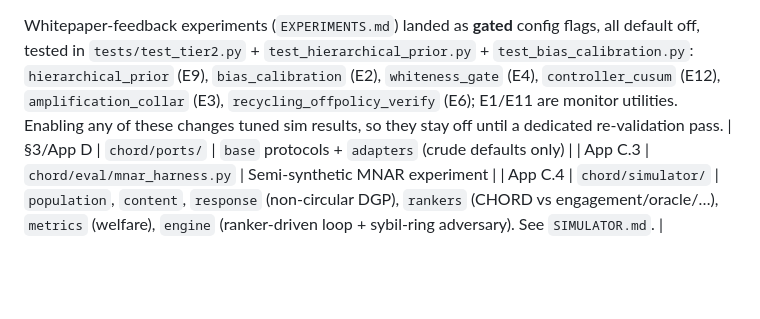
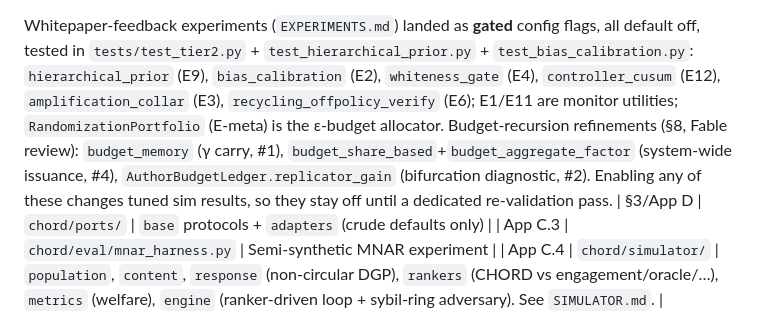
Before and after one commit to kmewhort/chord, a Markdown page: CLAUDE.md, the part around the change. GitHub-like rendering; blank space fills up the shorter version.

```diff
--- a/CLAUDE.md
+++ b/CLAUDE.md
@@ -56,8 +56,11 @@ Whitepaper-feedback experiments (`EXPERIMENTS.md`) landed as **gated** config fl
 default off, tested in `tests/test_tier2.py` + `test_hierarchical_prior.py` +
 `test_bias_calibration.py`: `hierarchical_prior` (E9), `bias_calibration` (E2),
 `whiteness_gate` (E4), `controller_cusum` (E12), `amplification_collar` (E3),
-`recycling_offpolicy_verify` (E6); E1/E11 are monitor utilities. Enabling any of these
-changes tuned sim results, so they stay off until a dedicated re-validation pass.
+`recycling_offpolicy_verify` (E6); E1/E11 are monitor utilities; `RandomizationPortfolio`
+(E-meta) is the ε-budget allocator. Budget-recursion refinements (§8, Fable review):
+`budget_memory` (γ carry, #1), `budget_share_based`+`budget_aggregate_factor` (system-wide
+issuance, #4), `AuthorBudgetLedger.replicator_gain` (bifurcation diagnostic, #2). Enabling
+any of these changes tuned sim results, so they stay off until a dedicated re-validation pass.
 | §3/App D | `chord/ports/` | `base` protocols + `adapters` (crude defaults only) |
 | App C.3 | `chord/eval/mnar_harness.py` | Semi-synthetic MNAR experiment |
 | App C.4 | `chord/simulator/` | `population`, `content`, `response` (non-circular DGP), `rankers` (CHORD vs engagement/oracle/…), `metrics` (welfare), `engine` (ranker-driven loop + sybil-ring adversary). See `SIMULATOR.md`. |
```
Also changed, not shown: whitepaper/CHORD-whitepaper.md (+43 -1 lines).
